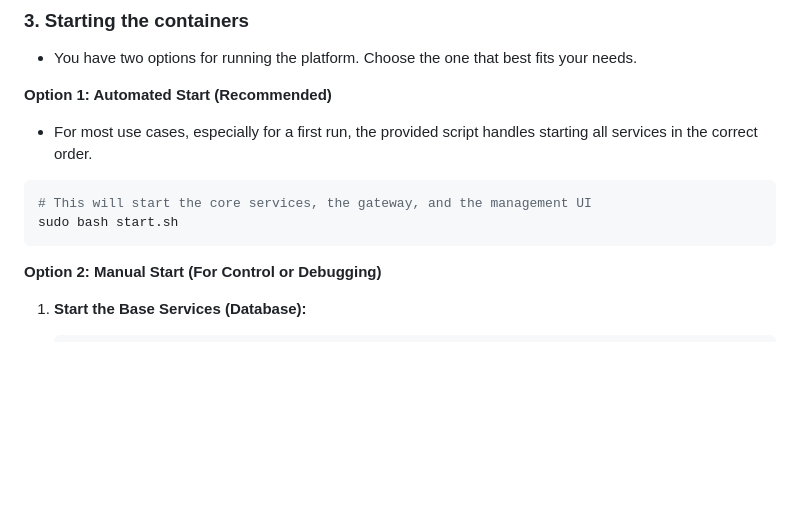
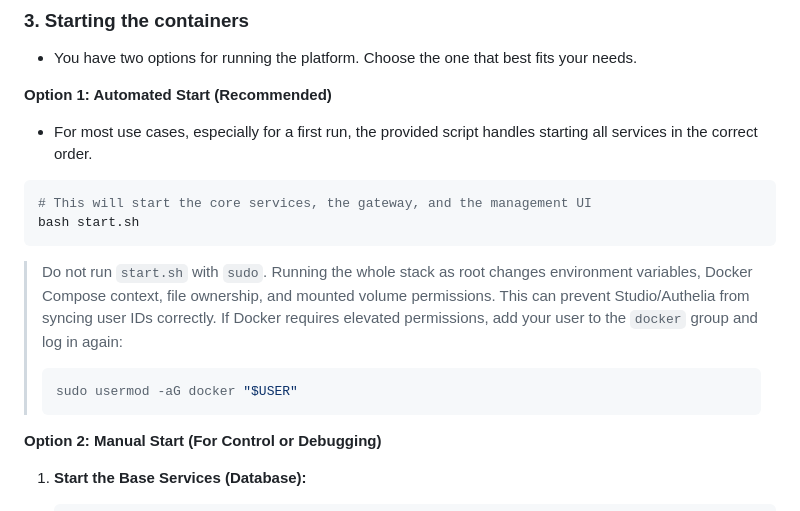
Before and after one commit to GustavoMartins123/supabase-multitenant, a Markdown page: README.md, the part around the change. Drawn GitHub-style; blank space fills up the shorter version.

````diff
--- a/README.md
+++ b/README.md
@@ -177,8 +177,19 @@ Important:
 
 ```bash
 # This will start the core services, the gateway, and the management UI
-sudo bash start.sh
+bash start.sh
 ```
+
+> Do not run `start.sh` with `sudo`. Running the whole stack as root changes
+> environment variables, Docker Compose context, file ownership, and mounted
+> volume permissions. This can prevent Studio/Authelia from syncing user IDs
+> correctly. If Docker requires elevated permissions, add your user to the
+> `docker` group and log in again:
+>
+> ```bash
+> sudo usermod -aG docker "$USER"
+> ```
+
 **Option 2: Manual Start (For Control or Debugging)**
 
   1.  **Start the Base Services (Database):**
````
Also changed, not shown: docs/00-arquitetura.md (+112 -34 lines).
